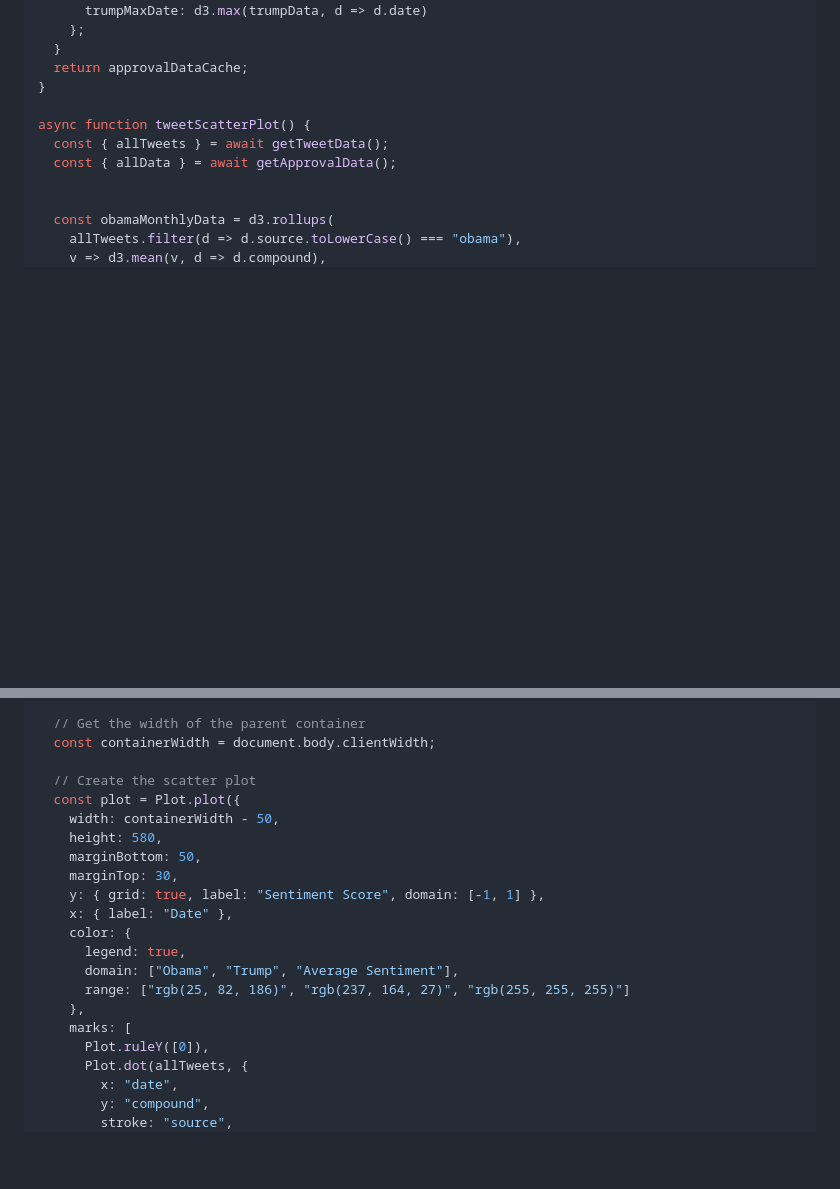
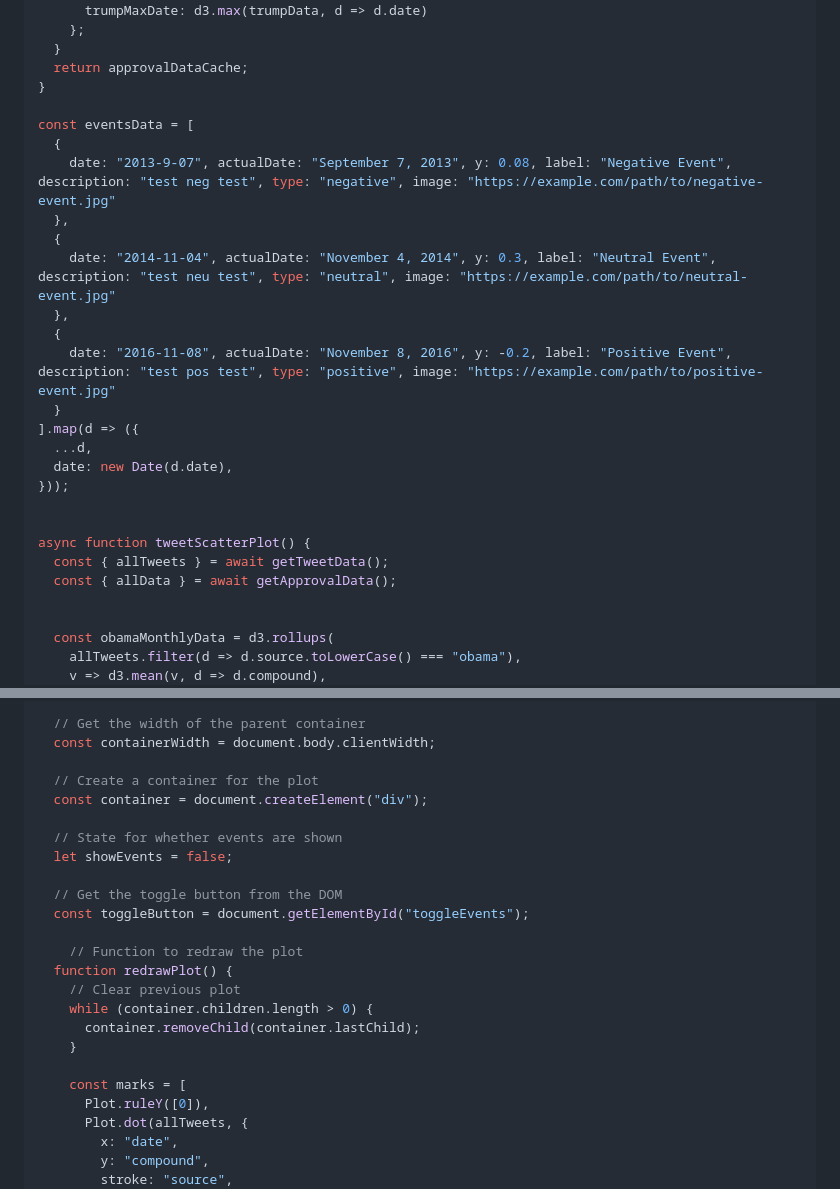
Before and after one commit to cpreston123/readingtheroom, a Markdown page: src/index.md, 2 parts joined by grey strips. Drawn GitHub-style; blank space fills up the shorter version.

Commit message:
cp1: added dots that are toggle-able

```diff
--- a/src/index.md
+++ b/src/index.md
@@ -108,6 +108,22 @@ async function getApprovalData() {
   }
   return approvalDataCache;
 }
+
+const eventsData = [
+  {
+    date: "2013-9-07", actualDate: "September 7, 2013", y: 0.08, label: "Negative Event", description: "test neg test", type: "negative", image: "https://example.com/path/to/negative-event.jpg"
+  },
+  {
+    date: "2014-11-04", actualDate: "November 4, 2014", y: 0.3, label: "Neutral Event", description: "test neu test", type: "neutral", image: "https://example.com/path/to/neutral-event.jpg"
+  },
+  {
+    date: "2016-11-08", actualDate: "November 8, 2016", y: -0.2, label: "Positive Event", description: "test pos test", type: "positive", image: "https://example.com/path/to/positive-event.jpg"
+  }
+].map(d => ({
+  ...d,
+  date: new Date(d.date),
+}));
+
 
 async function tweetScatterPlot() {
   const { allTweets } = await getTweetData();
@@ -209,20 +225,23 @@ const trumpApprovalNorm = normalizeApproval(trumpApprovalMonthlyFilled);
   // Get the width of the parent container
   const containerWidth = document.body.clientWidth;
 
-  // Create the scatter plot
-  const plot = Plot.plot({
-    width: containerWidth - 50,
-    height: 580,
-    marginBottom: 50,
-    marginTop: 30,
-    y: { grid: true, label: "Sentiment Score", domain: [-1, 1] },
-    x: { label: "Date" },
-    color: {
-      legend: true,
-      domain: ["Obama", "Trump", "Average Sentiment"],
-      range: ["rgb(25, 82, 186)", "rgb(237, 164, 27)", "rgb(255, 255, 255)"]
-    },
-    marks: [
+  // Create a container for the plot
+  const container = document.createElement("div");
+
+  // State for whether events are shown
+  let showEvents = false;
+
+  // Get the toggle button from the DOM
+  const toggleButton = document.getElementById("toggleEvents");
+
+    // Function to redraw the plot
+  function redrawPlot() {
+    // Clear previous plot
+    while (container.children.length > 0) {
+      container.removeChild(container.lastChild);
+    }
+
+    const marks = [
       Plot.ruleY([0]),
       Plot.dot(allTweets, {
         x: "date",
```
Also changed, not shown: other parts of src/index.md (+100 -54 lines).
